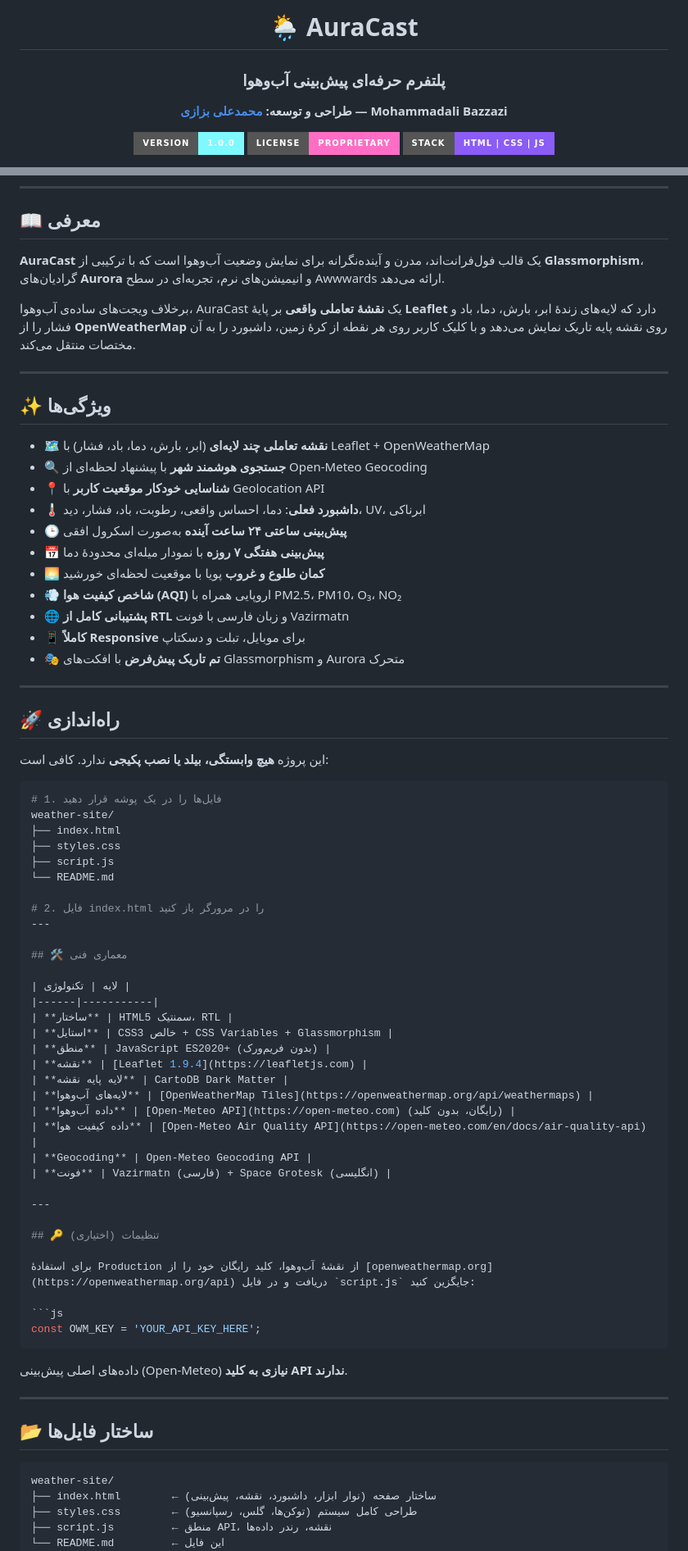
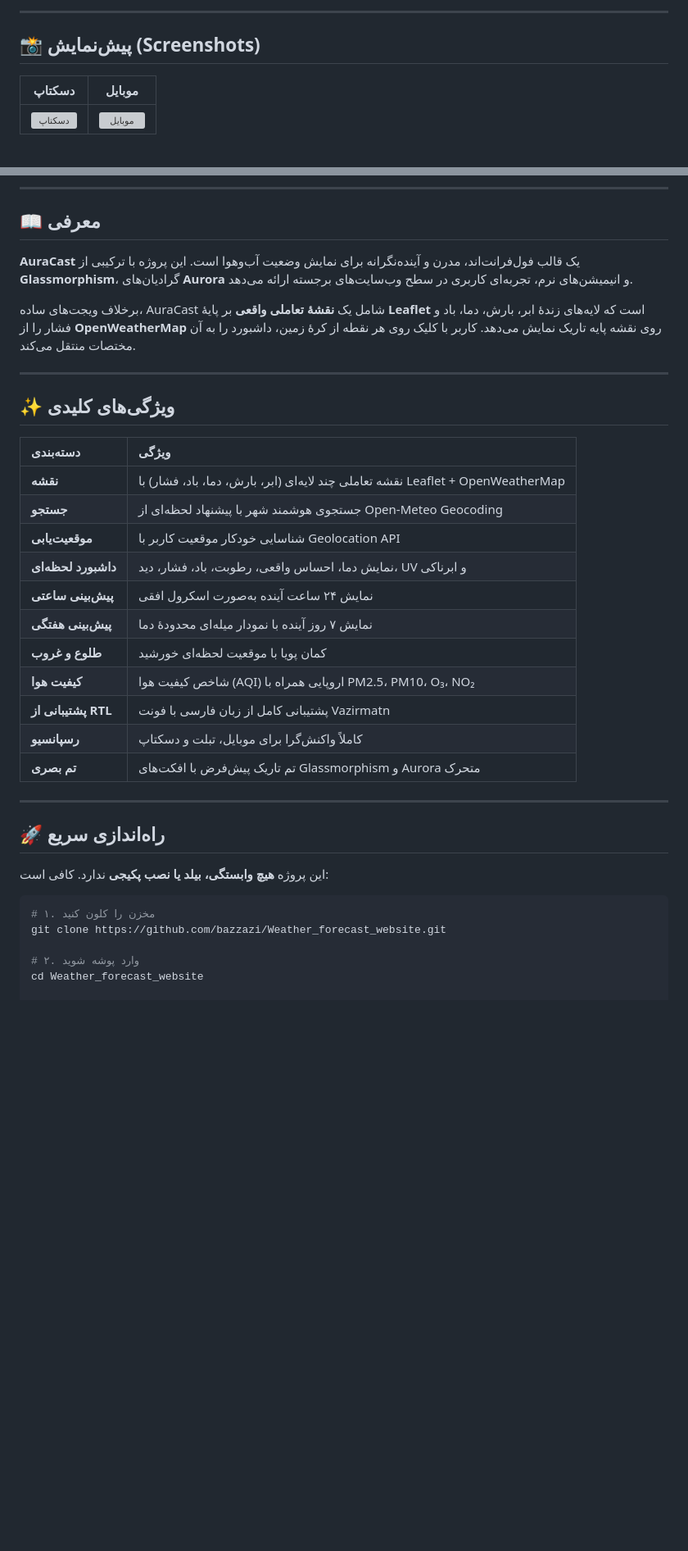
Before and after one commit to bazzazi/Weather_forecast_website, a Markdown page: README.md, 2 parts joined by grey strips. Shown at 82% size. Rendered like a GitHub page; badges without logos; blank space fills up the shorter version; grey boxes are pictures that could not be loaded.

````diff
--- a/README.md
+++ b/README.md
@@ -2,10 +13,9 @@
 
-# 🌦️ AuraCast
-### پلتفرم حرفه‌ای پیش‌بینی آب‌وهوا
+---
 
-**طراحی و توسعه: [محمدعلی بزازی](https://github.com/bazzazi/) — Mohammadali Bazzazi**
+## 📸 پیش‌نمایش (Screenshots)
 
-![Version](https://img.shields.io/badge/version-1.0.0-7df9ff?style=for-the-badge)
-![License](https://img.shields.io/badge/license-Proprietary-ff6ec4?style=for-the-badge)
-![Stack](https://img.shields.io/badge/stack-HTML%20%7C%20CSS%20%7C%20JS-8b5cf6?style=for-the-badge)
+| دسکتاپ | موبایل |
+|:---:|:---:|
+| ![دسکتاپ]([لینک-تصویر-دسکتاپ]) | ![موبایل]([لینک-تصویر-موبایل]) |
 
@@ -15,79 +25,38 @@
 
 ## 📖 معرفی
 
-**AuraCast** یک قالب فول‌فرانت‌اند، مدرن و آینده‌نگرانه برای نمایش وضعیت آب‌وهوا است که با ترکیبی از **Glassmorphism**، گرادیان‌های **Aurora** و انیمیشن‌های نرم، تجربه‌ای در سطح Awwwards ارائه می‌دهد.
+**AuraCast** یک قالب فول‌فرانت‌اند، مدرن و آینده‌نگرانه برای نمایش وضعیت آب‌وهوا است. این پروژه با ترکیبی از **Glassmorphism**، گرادیان‌های **Aurora** و انیمیشن‌های نرم، تجربه‌ای کاربری در سطح وب‌سایت‌های برجسته ارائه می‌دهد.
 
-برخلاف ویجت‌های ساده‌ی آب‌وهوا، AuraCast یک **نقشهٔ تعاملی واقعی** بر پایهٔ **Leaflet** دارد که لایه‌های زندهٔ ابر، بارش، دما، باد و فشار را از **OpenWeatherMap** روی نقشه پایه تاریک نمایش می‌دهد و با کلیک کاربر روی هر نقطه از کرهٔ زمین، داشبورد را به آن مختصات منتقل می‌کند.
+برخلاف ویجت‌های ساده، AuraCast شامل یک **نقشهٔ تعاملی واقعی** بر پایهٔ **Leaflet** است که لایه‌های زندهٔ ابر، بارش، دما، باد و فشار را از **OpenWeatherMap** روی نقشه پایه تاریک نمایش می‌دهد. کاربر با کلیک روی هر نقطه از کرهٔ زمین، داشبورد را به آن مختصات منتقل می‌کند.
 
 ---
 
-## ✨ ویژگی‌ها
+## ✨ ویژگی‌های کلیدی
 
-- 🗺️ **نقشه تعاملی چند لایه‌ای** (ابر، بارش، دما، باد، فشار) با Leaflet + OpenWeatherMap
-- 🔍 **جستجوی هوشمند شهر** با پیشنهاد لحظه‌ای از Open-Meteo Geocoding
-- 📍 **شناسایی خودکار موقعیت کاربر** با Geolocation API
-- 🌡️ **داشبورد فعلی**: دما، احساس واقعی، رطوبت، باد، فشار، دید، UV، ابرناکی
-- 🕒 **پیش‌بینی ساعتی ۲۴ ساعت آینده** به‌صورت اسکرول افقی
-- 📅 **پیش‌بینی هفتگی ۷ روزه** با نمودار میله‌ای محدودهٔ دما
-- 🌅 **کمان طلوع و غروب** پویا با موقعیت لحظه‌ای خورشید
-- 💨 **شاخص کیفیت هوا (AQI)** اروپایی همراه با PM2.5، PM10، O₃، NO₂
-- 🌐 **پشتیبانی کامل از RTL** و زبان فارسی با فونت Vazirmatn
-- 📱 **کاملاً Responsive** برای موبایل، تبلت و دسکتاپ
-- 🎭 **تم تاریک پیش‌فرض** با افکت‌های Glassmorphism و Aurora متحرک
+| دسته‌بندی | ویژگی |
+|:---|:---|
+| **نقشه** | نقشه تعاملی چند لایه‌ای (ابر، بارش، دما، باد، فشار) با Leaflet + OpenWeatherMap |
+| **جستجو** | جستجوی هوشمند شهر با پیشنهاد لحظه‌ای از Open-Meteo Geocoding |
+| **موقعیت‌یابی** | شناسایی خودکار موقعیت کاربر با Geolocation API |
+| **داشبورد لحظه‌ای** | نمایش دما، احساس واقعی، رطوبت، باد، فشار، دید، UV و ابرناکی |
+| **پیش‌بینی ساعتی** | نمایش ۲۴ ساعت آینده به‌صورت اسکرول افقی |
+| **پیش‌بینی هفتگی** | نمایش ۷ روز آینده با نمودار میله‌ای محدودهٔ دما |
+| **طلوع و غروب** | کمان پویا با موقعیت لحظه‌ای خورشید |
+| **کیفیت هوا** | شاخص کیفیت هوا (AQI) اروپایی همراه با PM2.5، PM10، O₃، NO₂ |
+| **پشتیبانی از RTL** | پشتیبانی کامل از زبان فارسی با فونت Vazirmatn |
+| **رسپانسیو** | کاملاً واکنش‌گرا برای موبایل، تبلت و دسکتاپ |
+| **تم بصری** | تم تاریک پیش‌فرض با افکت‌های Glassmorphism و Aurora متحرک |
 
 ---
 
-## 🚀 راه‌اندازی
+## 🚀 راه‌اندازی سریع
 
 این پروژه **هیچ وابستگی، بیلد یا نصب پکیجی** ندارد. کافی است:
 
 ```bash
-# 1. فایل‌ها را در یک پوشه قرار دهید
-weather-site/
-├── index.html
-├── styles.css
-├── script.js
-└── README.md
+# ۱. مخزن را کلون کنید
+git clone https://github.com/bazzazi/Weather_forecast_website.git
 
-# 2. فایل index.html را در مرورگر باز کنید
----
+# ۲. وارد پوشه شوید
+cd Weather_forecast_website
 
-## 🛠️ معماری فنی
-
-| لایه | تکنولوژی |
-|------|-----------|
-| **ساختار** | HTML5 سمنتیک، RTL |
-| **استایل** | CSS3 خالص + CSS Variables + Glassmorphism |
-| **منطق** | JavaScript ES2020+ (بدون فریم‌ورک) |
-| **نقشه** | [Leaflet 1.9.4](https://leafletjs.com) |
-| **لایه پایه نقشه** | CartoDB Dark Matter |
-| **لایه‌های آب‌وهوا** | [OpenWeatherMap Tiles](https://openweathermap.org/api/weathermaps) |
-| **داده آب‌وهوا** | [Open-Meteo API](https://open-meteo.com) (رایگان، بدون کلید) |
-| **داده کیفیت هوا** | [Open-Meteo Air Quality API](https://open-meteo.com/en/docs/air-quality-api) |
-| **Geocoding** | Open-Meteo Geocoding API |
-| **فونت** | Vazirmatn (فارسی) + Space Grotesk (انگلیسی) |
-
----
-
-## 🔑 تنظیمات (اختیاری)
-
-برای استفادهٔ Production از نقشهٔ آب‌وهوا، کلید رایگان خود را از [openweathermap.org](https://openweathermap.org/api) دریافت و در فایل `script.js` جایگزین کنید:
-
-```js
-const OWM_KEY = 'YOUR_API_KEY_HERE';
-```
-
-داده‌های اصلی پیش‌بینی (Open-Meteo) **نیازی به کلید API ندارند**.
-
----
-
-## 📂 ساختار فایل‌ها
-
-```
-weather-site/
-├── index.html        ← ساختار صفحه (نوار ابزار، داشبورد، نقشه، پیش‌بینی)
-├── styles.css        ← طراحی کامل سیستم (توکن‌ها، گلس، رسپانسیو)
-├── script.js         ← منطق API، نقشه، رندر داده‌ها
-└── README.md         ← این فایل
-```
-
````
Also changed, not shown: other parts of README.md (+14 -37 lines).
